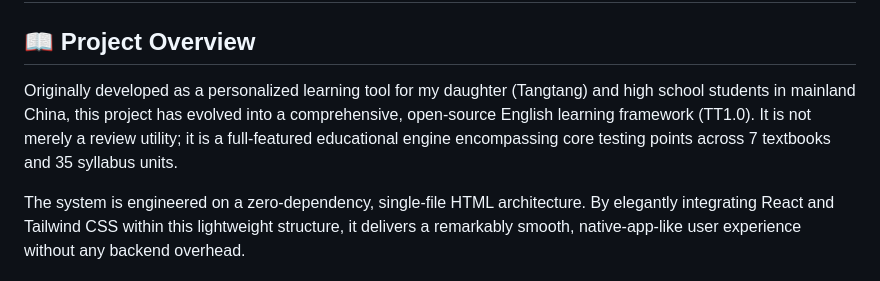
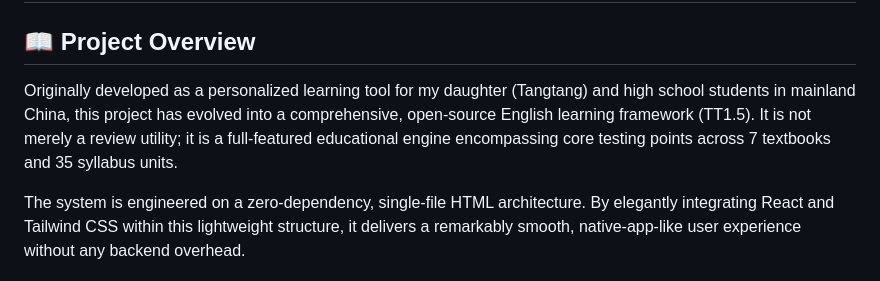
Before and after one commit to sheephess9527/tangtang-english, a Markdown page: README.md, the part around the change. Drawn GitHub-style.

Commit message:
Revise project overview to reflect version update
Updated project version from TT1.0 to TT1.5 in the overview.

```diff
--- a/README.md
+++ b/README.md
@@ -1,7 +1,7 @@
 # 🎓 High School English Master (TT1.5)
 
 ## 📖 Project Overview
-Originally developed as a personalized learning tool for my daughter (Tangtang) and high school students in mainland China, this project has evolved into a comprehensive, open-source English learning framework (TT1.0). It is not merely a review utility; it is a full-featured educational engine encompassing core testing points across 7 textbooks and 35 syllabus units.
+Originally developed as a personalized learning tool for my daughter (Tangtang) and high school students in mainland China, this project has evolved into a comprehensive, open-source English learning framework (TT1.5). It is not merely a review utility; it is a full-featured educational engine encompassing core testing points across 7 textbooks and 35 syllabus units.
 
 The system is engineered on a zero-dependency, single-file HTML architecture. By elegantly integrating React and Tailwind CSS within this lightweight structure, it delivers a remarkably smooth, native-app-like user experience without any backend overhead.
 
```
